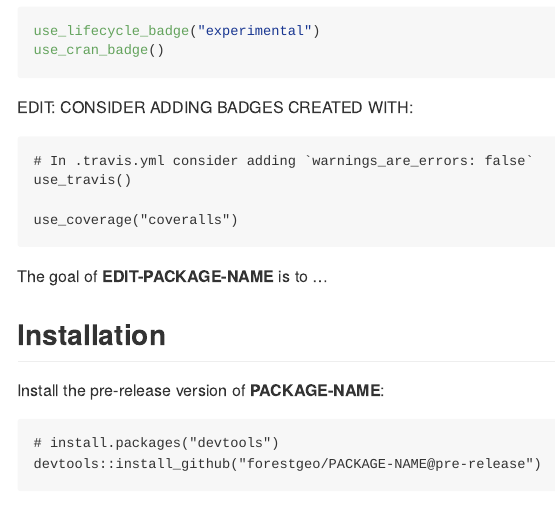
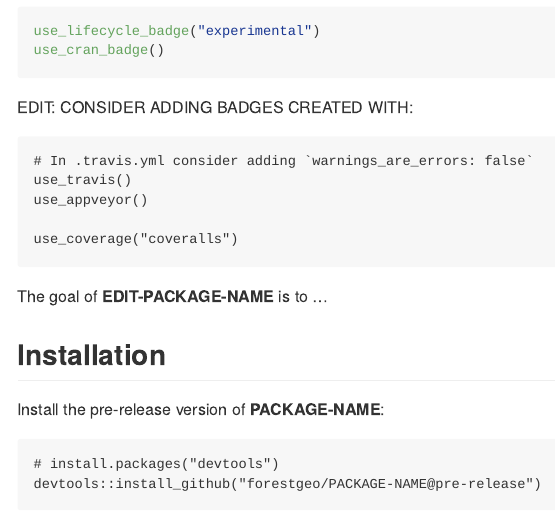
Before and after one commit to forestgeo/fgeo.template, an R Markdown document (inst/templates/README.Rmd): the page in a window 1100 px wide, from 140 px down. Rendered offline with R 4.5, knitr and Pandoc, with nearby package versions.

Commit message:
Use appveyor.

````diff
--- a/inst/templates/README.Rmd
+++ b/inst/templates/README.Rmd
@@ -25,6 +25,7 @@ EDIT: CONSIDER ADDING BADGES CREATED WITH:
 ```
 # In .travis.yml consider adding `warnings_are_errors: false`
 use_travis()
+use_appveyor()
 
 use_coverage("coveralls")
 ```
````
